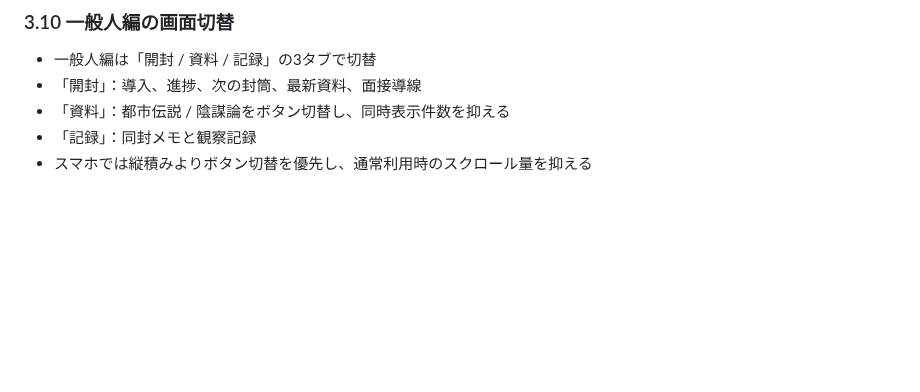
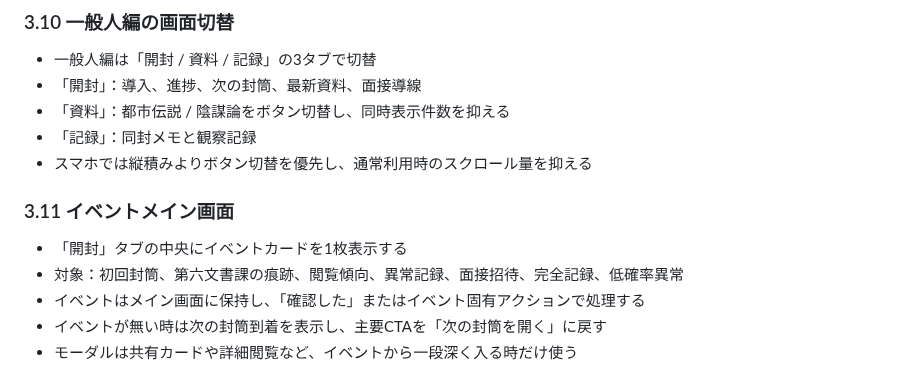
Before and after one commit to b-w-hiroki/shinso-gacha, a Markdown page: docs/SPEC.md, the part around the change. Drawn GitHub-style; blank space fills up the shorter version.

Commit message:
イベントメイン画面の仕様を追加

```diff
--- a/docs/SPEC.md
+++ b/docs/SPEC.md
@@ -207,3 +207,11 @@
 - 「資料」：都市伝説 / 陰謀論をボタン切替し、同時表示件数を抑える
 - 「記録」：同封メモと観察記録
 - スマホでは縦積みよりボタン切替を優先し、通常利用時のスクロール量を抑える
+
+### 3.11 イベントメイン画面
+
+- 「開封」タブの中央にイベントカードを1枚表示する
+- 対象：初回封筒、第六文書課の痕跡、閲覧傾向、異常記録、面接招待、完全記録、低確率異常
+- イベントはメイン画面に保持し、「確認した」またはイベント固有アクションで処理する
+- イベントが無い時は次の封筒到着を表示し、主要CTAを「次の封筒を開く」に戻す
+- モーダルは共有カードや詳細閲覧など、イベントから一段深く入る時だけ使う
```
